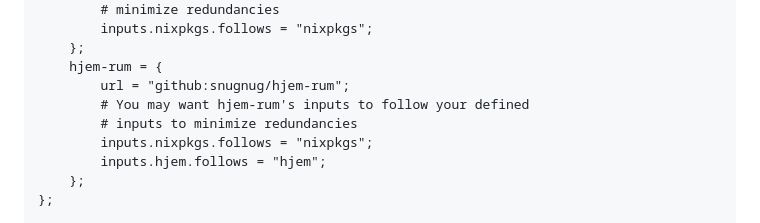
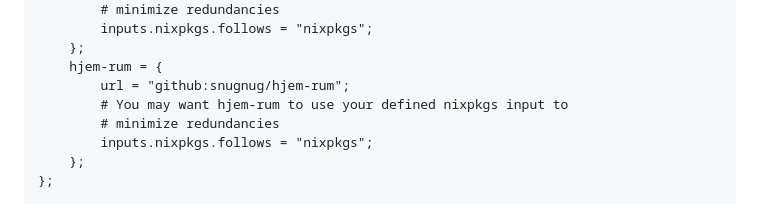
Before and after one commit to xaolanx/hjem-rum, a Markdown page: README.md, the part around the change. Rendered like a GitHub page.

Commit message:
Update README.md
Removed the part in which it assumed that hjem-rum depends on hjem, as it's not the case anymore.

```diff
--- a/README.md
+++ b/README.md
@@ -27,10 +27,9 @@ inputs = {
     };
     hjem-rum = {
         url = "github:snugnug/hjem-rum";
-        # You may want hjem-rum's inputs to follow your defined
-        # inputs to minimize redundancies
+        # You may want hjem-rum to use your defined nixpkgs input to
+        # minimize redundancies
         inputs.nixpkgs.follows = "nixpkgs";
-        inputs.hjem.follows = "hjem";
     };
 };
 
```
